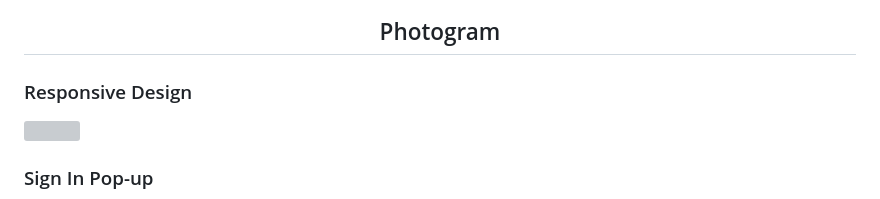
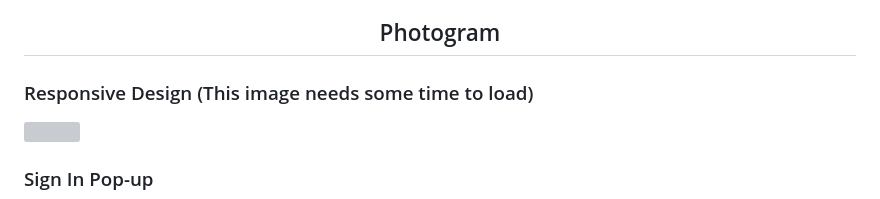
Before and after one commit to kenzilai/Photogram, a Markdown page: README.md, the part around the change. Drawn GitHub-style; grey boxes are pictures that could not be loaded.

```diff
--- a/README.md
+++ b/README.md
@@ -45,7 +45,7 @@
   <h2 id="Photogram">Photogram</h2>
 </div>
 <div>
-  <h3>Responsive Design</h3>
+  <h3>Responsive Design (This image needs some time to load)</h3>
   <img src="https://github.com/kenzilai/Photogram/blob/main/README%20Assets/Screenshots/Responsive%20Design.gif?raw=true">
 
   <h3>Sign In Pop-up</h3>
```
